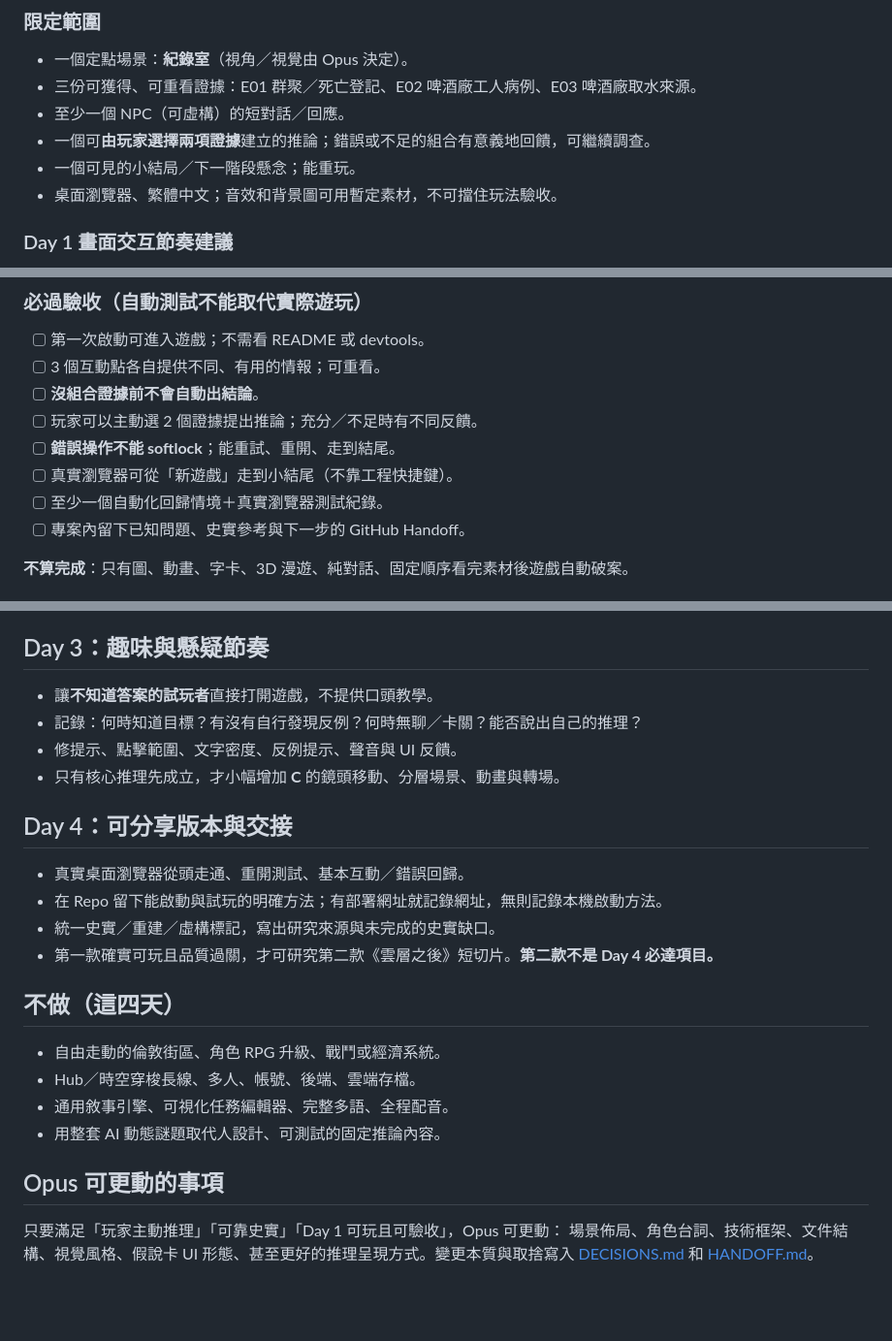
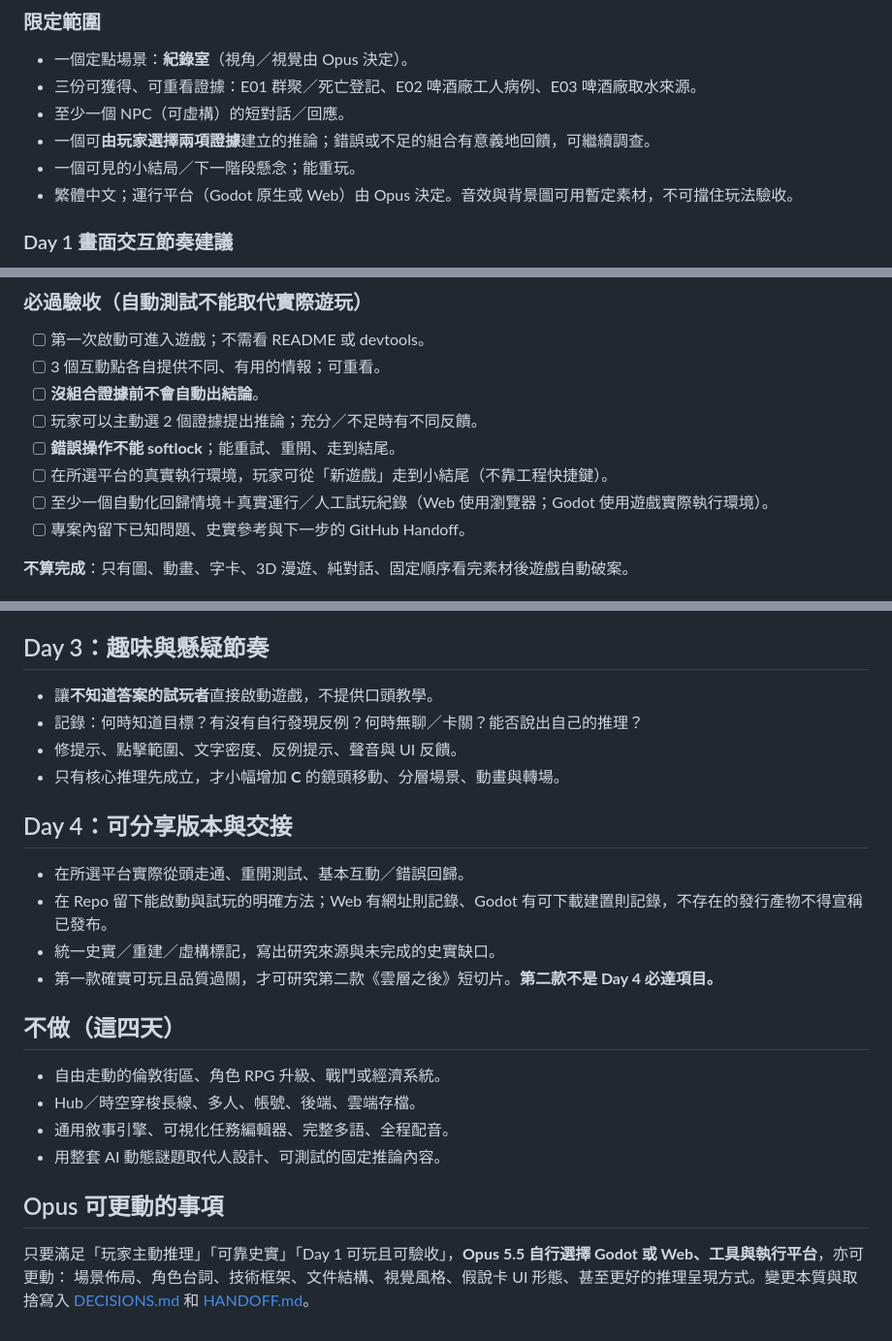
Before and after one commit to nurockplayer/unnamed-disease, a Markdown page: docs/CASE_01_PLAYABLE_SLICE.md, 3 parts joined by grey strips. Shown at 97% size. GitHub-like rendering; blank space fills up the shorter version.

Commit message:
docs: make engine and tooling choice fully owned by Opus 5.5

```diff
--- a/docs/CASE_01_PLAYABLE_SLICE.md
+++ b/docs/CASE_01_PLAYABLE_SLICE.md
@@ -18,7 +18,7 @@
 - 至少一個 NPC（可虛構）的短對話／回應。
 - 一個可**由玩家選擇兩項證據**建立的推論；錯誤或不足的組合有意義地回饋，可繼續調查。
 - 一個可見的小結局／下一階段懸念；能重玩。
-- 桌面瀏覽器、繁體中文；音效和背景圖可用暫定素材，不可擋住玩法驗收。
+- 繁體中文；運行平台（Godot 原生或 Web）由 Opus 決定。音效與背景圖可用暫定素材，不可擋住玩法驗收。
 
 ### Day 1 畫面交互節奏建議
 
@@ -36,8 +36,8 @@
 - [ ] **沒組合證據前不會自動出結論**。
 - [ ] 玩家可以主動選 2 個證據提出推論；充分／不足時有不同反饋。
 - [ ] **錯誤操作不能 softlock**；能重試、重開、走到結尾。
-- [ ] 真實瀏覽器可從「新遊戲」走到小結尾（不靠工程快捷鍵）。
-- [ ] 至少一個自動化回歸情境＋真實瀏覽器測試紀錄。
+- [ ] 在所選平台的真實執行環境，玩家可從「新遊戲」走到小結尾（不靠工程快捷鍵）。
+- [ ] 至少一個自動化回歸情境＋真實運行／人工試玩紀錄（Web 使用瀏覽器；Godot 使用遊戲實際執行環境）。
 - [ ] 專案內留下已知問題、史實參考與下一步的 GitHub Handoff。
 
 **不算完成**：只有圖、動畫、字卡、3D 漫遊、純對話、固定順序看完素材後遊戲自動破案。
@@ -51,15 +51,15 @@
 
 ## Day 3：趣味與懸疑節奏
 
-- 讓**不知道答案的試玩者**直接打開遊戲，不提供口頭教學。
+- 讓**不知道答案的試玩者**直接啟動遊戲，不提供口頭教學。
 - 記錄：何時知道目標？有沒有自行發現反例？何時無聊／卡關？能否說出自己的推理？
 - 修提示、點擊範圍、文字密度、反例提示、聲音與 UI 反饋。
 - 只有核心推理先成立，才小幅增加 **C** 的鏡頭移動、分層場景、動畫與轉場。
 
 ## Day 4：可分享版本與交接
 
-- 真實桌面瀏覽器從頭走通、重開測試、基本互動／錯誤回歸。
-- 在 Repo 留下能啟動與試玩的明確方法；有部署網址就記錄網址，無則記錄本機啟動方法。
+- 在所選平台實際從頭走通、重開測試、基本互動／錯誤回歸。
+- 在 Repo 留下能啟動與試玩的明確方法；Web 有網址則記錄、Godot 有可下載建置則記錄，不存在的發行產物不得宣稱已發布。
 - 統一史實／重建／虛構標記，寫出研究來源與未完成的史實缺口。
 - 第一款確實可玩且品質過關，才可研究第二款《雲層之後》短切片。**第二款不是 Day 4 必達項目。**
 
@@ -72,5 +72,5 @@
 
 ## Opus 可更動的事項
 
-只要滿足「玩家主動推理」「可靠史實」「Day 1 可玩且可驗收」，Opus 可更動：
+只要滿足「玩家主動推理」「可靠史實」「Day 1 可玩且可驗收」，**Opus 5.5 自行選擇 Godot 或 Web、工具與執行平台**，亦可更動：
 場景佈局、角色台詞、技術框架、文件結構、視覺風格、假說卡 UI 形態、甚至更好的推理呈現方式。變更本質與取捨寫入 [DECISIONS.md](DECISIONS.md) 和 [HANDOFF.md](HANDOFF.md)。
```
